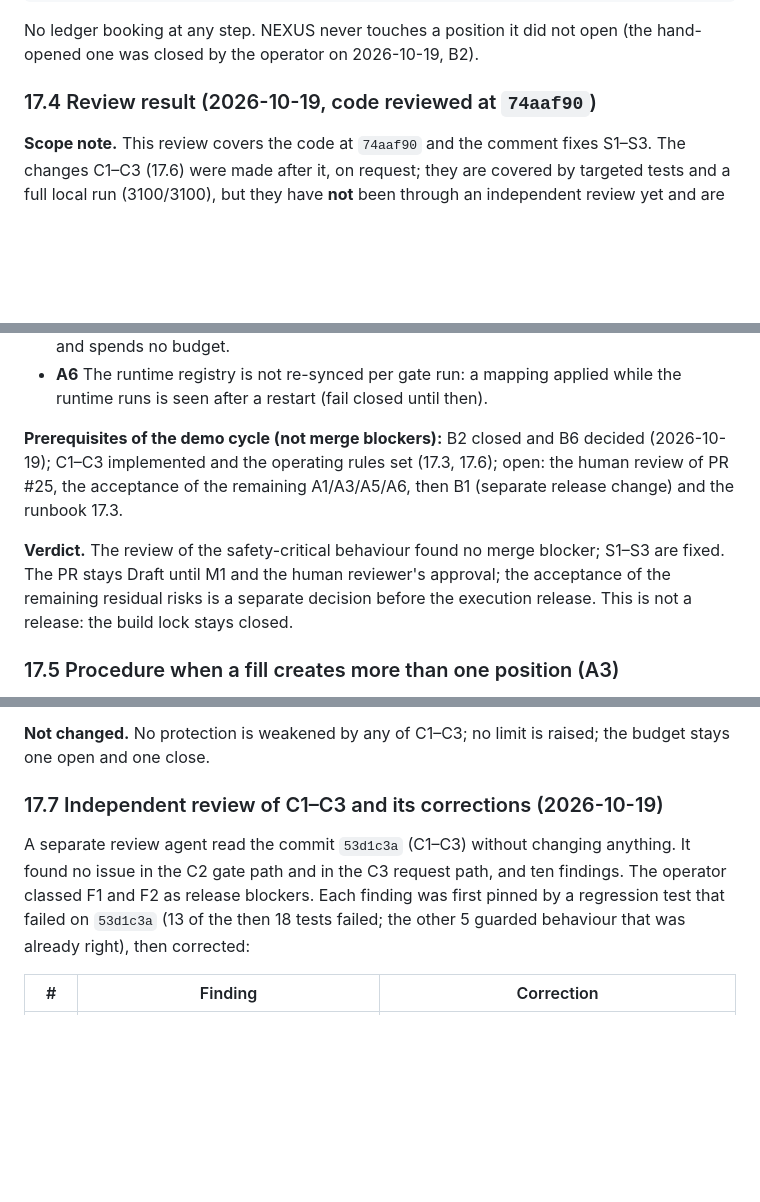
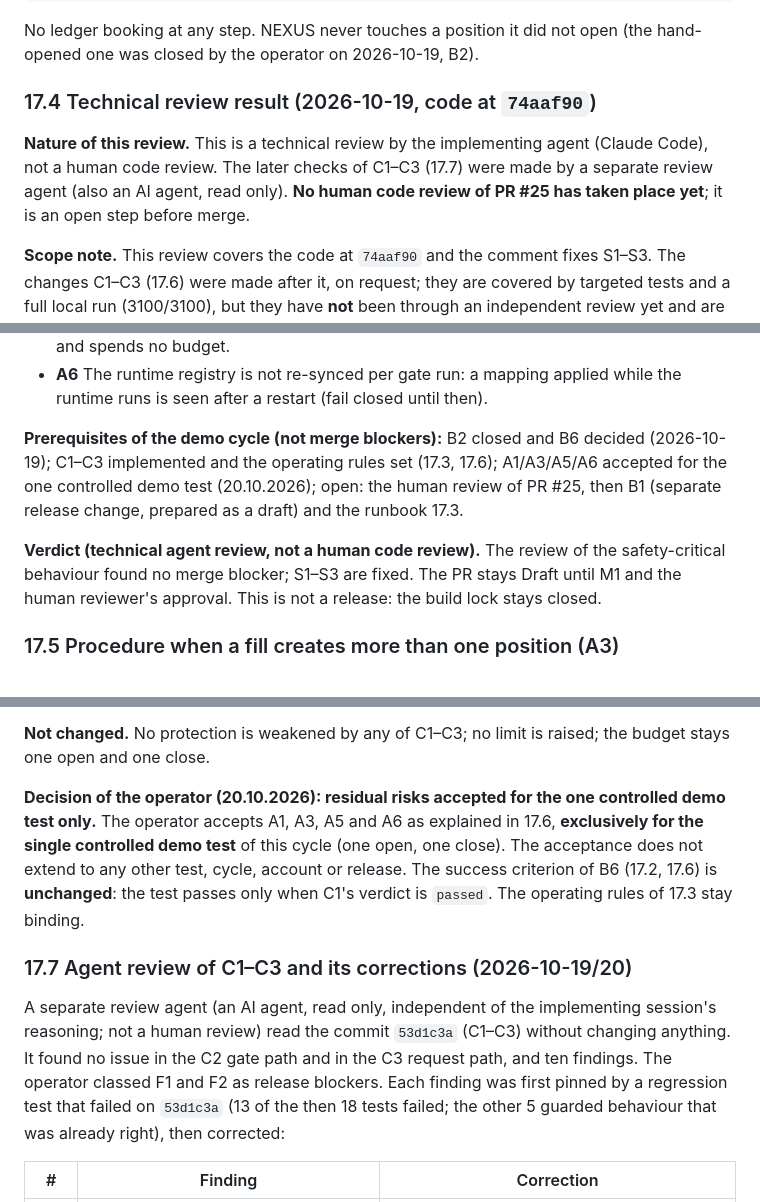
Before and after one commit to vorburgerlucp-svg/Trading, a Markdown page: docs/O22_ETORO_DEMO_TRADING_E2E_V1.md, 3 parts joined by grey strips. GitHub-like rendering; blank space fills up the shorter version.

Commit message:
O22 docs: operator accepts A1, A3, A5, A6 for the one demo test (20.10.2026); reviews labelled as agent reviews
- The operator accepts the residual risks A1, A3, A5 and A6 exclusively for
  the single controlled demo test; the B6 success criterion is unchanged.
- Sections 17.4 and 17.7 and the PR text state that the reviews were
  technical reviews by AI agents (the implementing agent and a separate,
  read-only review agent); no human code review has taken place yet.

Co-Authored-By: Claude Opus 5.5 <noreply@anthropic.com>

```diff
--- a/docs/O22_ETORO_DEMO_TRADING_E2E_V1.md
+++ b/docs/O22_ETORO_DEMO_TRADING_E2E_V1.md
@@ -613,7 +613,9 @@ Nothing in this section has been run. It prepares the review and the one control
 
 No ledger booking at any step. NEXUS never touches a position it did not open (the hand-opened one was closed by the operator on 2026-10-19, B2).
 
-### 17.4 Review result (2026-10-19, code reviewed at `74aaf90`)
+### 17.4 Technical review result (2026-10-19, code at `74aaf90`)
+
+**Nature of this review.** This is a technical review by the implementing agent (Claude Code), not a human code review. The later checks of C1–C3 (17.7) were made by a separate review agent (also an AI agent, read only). **No human code review of PR #25 has taken place yet**; it is an open step before merge.
 
 **Scope note.** This review covers the code at `74aaf90` and the comment fixes S1–S3. The changes C1–C3 (17.6) were made after it, on request; they are covered by targeted tests and a full local run (3100/3100), but they have **not** been through an independent review yet and are part of the human review of this PR.
 
@@ -648,9 +650,9 @@ The diff of S1–S3 contains comment lines only (checked line by line); `npm run
 - **A5** Quote freshness depends on the minute candle (R4); a stale refusal sends nothing and spends no budget.
 - **A6** The runtime registry is not re-synced per gate run: a mapping applied while the runtime runs is seen after a restart (fail closed until then).
 
-**Prerequisites of the demo cycle (not merge blockers):** B2 closed and B6 decided (2026-10-19); C1–C3 implemented and the operating rules set (17.3, 17.6); open: the human review of PR #25, the acceptance of the remaining A1/A3/A5/A6, then B1 (separate release change) and the runbook 17.3.
+**Prerequisites of the demo cycle (not merge blockers):** B2 closed and B6 decided (2026-10-19); C1–C3 implemented and the operating rules set (17.3, 17.6); A1/A3/A5/A6 accepted for the one controlled demo test (20.10.2026); open: the human review of PR #25, then B1 (separate release change, prepared as a draft) and the runbook 17.3.
 
-**Verdict.** The review of the safety-critical behaviour found no merge blocker; S1–S3 are fixed. The PR stays Draft until M1 and the human reviewer's approval; the acceptance of the remaining residual risks is a separate decision before the execution release. This is not a release: the build lock stays closed.
+**Verdict (technical agent review, not a human code review).** The review of the safety-critical behaviour found no merge blocker; S1–S3 are fixed. The PR stays Draft until M1 and the human reviewer's approval. This is not a release: the build lock stays closed.
 
 ### 17.5 Procedure when a fill creates more than one position (A3)
 
@@ -689,9 +691,11 @@ The diff of S1–S3 contains comment lines only (checked line by line); `npm run
 
 **Not changed.** No protection is weakened by any of C1–C3; no limit is raised; the budget stays one open and one close.
 
-### 17.7 Independent review of C1–C3 and its corrections (2026-10-19)
+**Decision of the operator (20.10.2026): residual risks accepted for the one controlled demo test only.** The operator accepts A1, A3, A5 and A6 as explained in 17.6, **exclusively for the single controlled demo test** of this cycle (one open, one close). The acceptance does not extend to any other test, cycle, account or release. The success criterion of B6 (17.2, 17.6) is **unchanged**: the test passes only when C1's verdict is `passed`. The operating rules of 17.3 stay binding.
 
-A separate review agent read the commit `53d1c3a` (C1–C3) without changing anything. It found no issue in the C2 gate path and in the C3 request path, and ten findings. The operator classed F1 and F2 as release blockers. Each finding was first pinned by a regression test that failed on `53d1c3a` (13 of the then 18 tests failed; the other 5 guarded behaviour that was already right), then corrected:
+### 17.7 Agent review of C1–C3 and its corrections (2026-10-19/20)
+
+A separate review agent (an AI agent, read only, independent of the implementing session's reasoning; not a human review) read the commit `53d1c3a` (C1–C3) without changing anything. It found no issue in the C2 gate path and in the C3 request path, and ten findings. The operator classed F1 and F2 as release blockers. Each finding was first pinned by a regression test that failed on `53d1c3a` (13 of the then 18 tests failed; the other 5 guarded behaviour that was already right), then corrected:
 
 | # | Finding | Correction |
 |---|---|---|
```
Also changed, not shown: other parts of docs/O22_ETORO_DEMO_TRADING_E2E_V1.md (+1 -1 lines), docs/O22_DEMO_RELEASE_PROPOSAL.md (+1 -1 lines).
